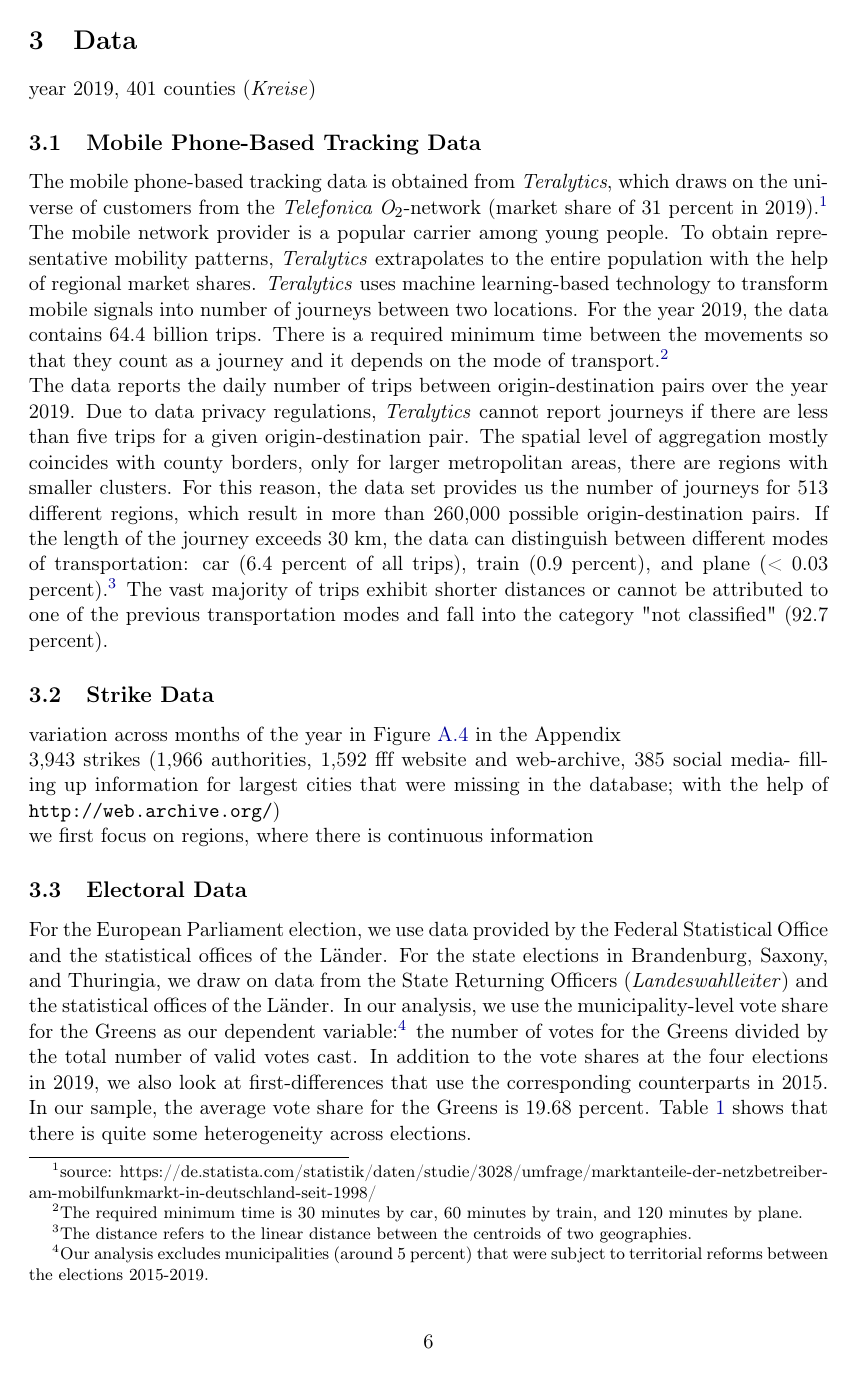
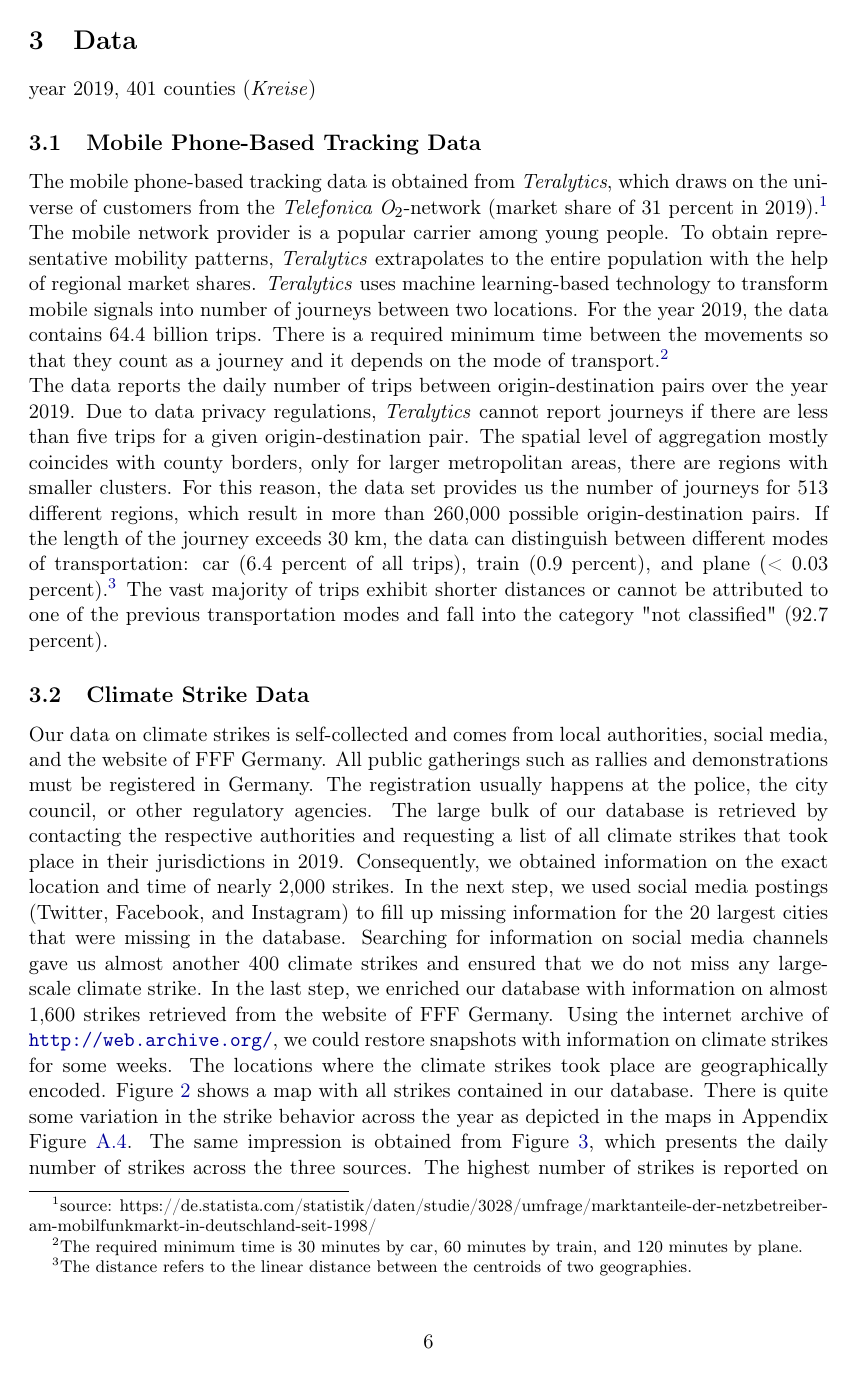
Before and after one commit to MarcFabel/greta-thunberg-consumption, a LaTeX document (TeX/_paper/greta_cons_paper.tex, which reads TeX/_paper/parts/greta_cons_body.tex): page 7 of 25 before the commit and page 7 of 26 after it. Compiled offline with pdfLaTeX; a missing bibliography style is replaced by a similar one.

Commit message:
data: add strike data section

```diff
--- a/TeX/_paper/parts/greta_cons_body.tex
+++ b/TeX/_paper/parts/greta_cons_body.tex
@@ -142,10 +141,9 @@ The data reports the daily number of trips between origin-destination pairs over
 
 
 
-
-
 % strike data
-\subsection{Strike Data}
+\subsection{Climate Strike Data}
+Our data on climate strikes is self-collected and comes from local authorities, social media, and the website of FFF Germany. All public gatherings such as rallies and demonstrations must be registered in Germany. The registration usually happens at the police, the city council, or other regulatory agencies. The large bulk of our database is retrieved by contacting the respective authorities and requesting a list of all climate strikes that took place in their jurisdictions in 2019. Consequently, we obtained information on the exact location and time of nearly 2,000 strikes. In the next step, we used social media postings (Twitter, Facebook, and Instagram) to fill up missing information for the 20 largest cities that were missing in the database. Searching for information on social media channels gave us almost another 400 climate strikes and ensured that we do not miss any large-scale climate strike. In the last step, we enriched our database with information on almost 1,600 strikes retrieved from the website of FFF Germany. Using the internet archive of \url{http://web.archive.org/}, we could restore snapshots with information on climate strikes for some weeks. The locations where the climate strikes took place are geographically encoded. Figure \ref{fig_greta_cons:fff_strikes_2019} shows a map with all strikes contained in our database. There is quite some variation in the strike behavior across the year as depicted in the maps in Appendix Figure \ref{fig_greta_cons:fff_strikes_months}. The same impression is obtained from Figure \ref{fig_greta_cons:number_strikes_per_source}, which presents the daily number of strikes across the three sources. The highest number of strikes is reported on the global climate strike events (March, May, September, and November). Furthermore, it is visible that the strikes from the FFF website are only available in 19 weeks when the domain was archived. The other sources, however, exhibit more continuity in how they report the number of strikes.\footnote{Because of the extreme volatility of the strikes from the FFF Germany website - no information in most instances vs. detailed regional resolution on others-, we first focus on strikes for which there is more continuous information, i.e. strikes obtained from the authorities and social media.}
 
 
 % map: all strikes 2019
@@ -157,10 +155,6 @@ The data reports the daily number of trips between origin-destination pairs over
 	\end{minipage}
 \end{figure}
 
-variation across months of the year in Figure \ref{fig_greta_cons:fff_strikes_months} in the Appendix
-
-
-3,943 strikes (1,966 authorities, 1,592 fff website and web-archive, 385 social media- filling up information for largest cities that were missing in the database; with the help of \texttt{http://web.archive.org/})
 
 % temporal variation of strike number across sources
 \begin{figure}[t]\centering
@@ -171,8 +165,6 @@ variation across months of the year in Figure \ref{fig_greta_cons:fff_strikes_mo
 	\end{minipage}
 \end{figure}
 
-
-we first focus on regions, where there is continuous information
 
 
 
```
Also changed, not shown: TeX/_paper/parts/greta_cons_body.tex (1 more changed lines).
